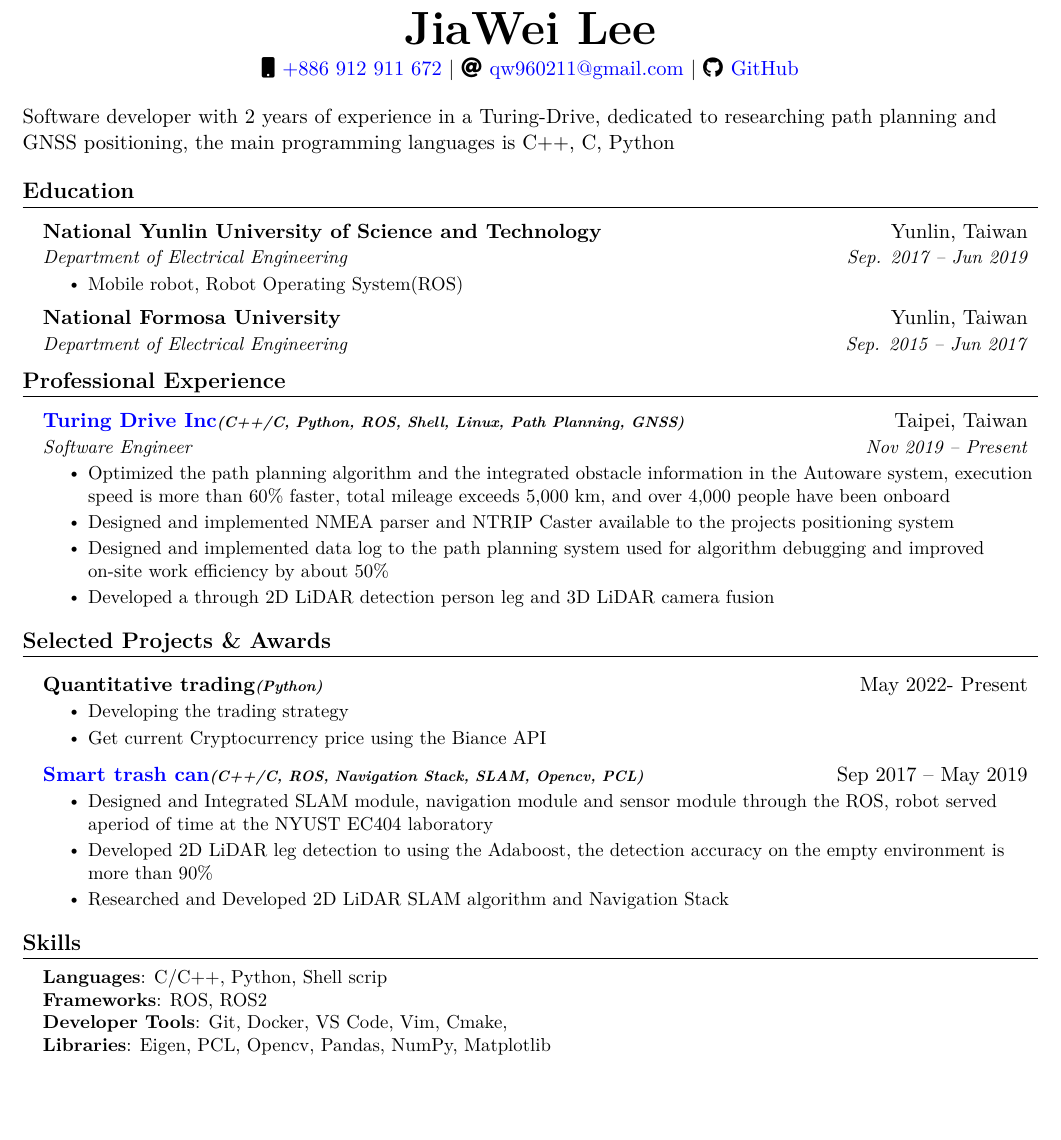
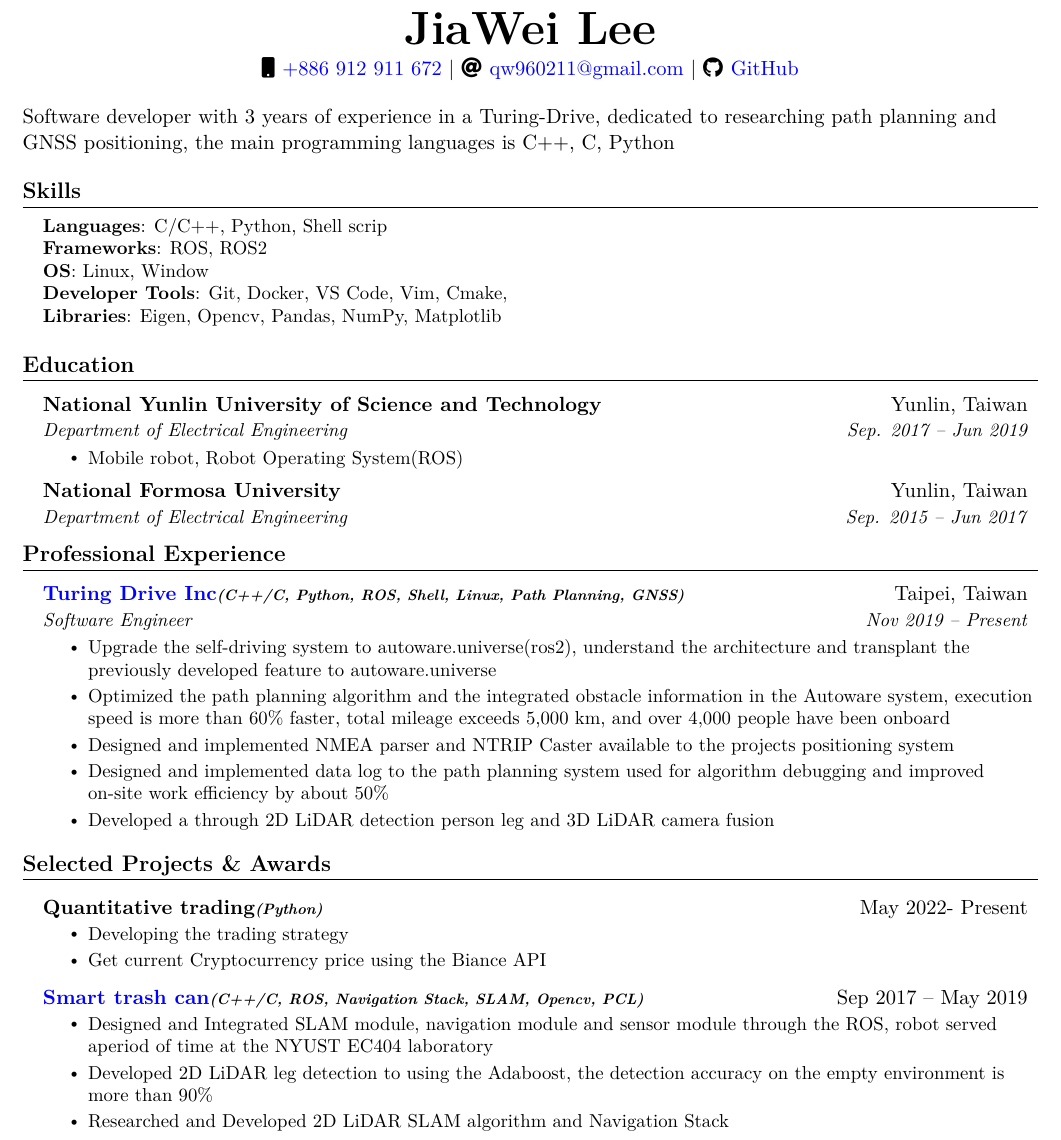
Before and after one commit to EC404/Curriculum-Vitae, a LaTeX CV (cv.tex): part of the page, cut so that both start at the same text, the shorter picture padded with empty space. Compiled offline with XeLaTeX.

Commit message:
add professional experience content

```diff
--- a/cv.tex
+++ b/cv.tex
@@ -93,8 +93,20 @@
     \faGithub \hspace{.5pt} \href{https://github.com/EC404}{\color{blue}GitHub}
 \end{center}
 
-{Software developer with 2 years of experience in a Turing-Drive, dedicated to researching
+{Software developer with 3 years of experience in a Turing-Drive, dedicated to researching
 path planning and GNSS positioning, the main programming languages is C++, C, Python} \\
+
+%-----------PROGRAMMING SKILLS-----------
+\section{\textbf{Skills}}
+ \begin{itemize}[leftmargin=0.15in, label={}]
+    \small{\item{
+     \textbf{Languages}{: C/C++, Python, Shell scrip} \\
+     \textbf{Frameworks}{: ROS, ROS2} \\
+     \textbf{OS}{: Linux, Window} \\
+     \textbf{Developer Tools}{: Git, Docker, VS Code, Vim, Cmake, } \\
+     \textbf{Libraries}{: Eigen, Opencv, Pandas, NumPy, Matplotlib}
+    }}
+ \end{itemize}
 
 %-----------EDUCATION-----------
 \section{\textbf{Education}}
@@ -121,6 +133,7 @@ path planning and GNSS positioning, the main programming languages is C++, C, Py
       {\href{https://turing-drive.com/zh/home-zh/}{\color{blue}Turing Drive Inc}\emph{\scriptsize{(C++/C, Python, ROS, Shell, Linux, Path Planning, GNSS)}}}{Taipei, Taiwan}
       {Software Engineer}{Nov 2019 -- Present}
       \resumeItemListStart
+      \resumeItem{Upgrade the self-driving system to autoware.universe(ros2), understand the architecture and transplant the previously developed feature to autoware.universe}
       \resumeItem{Optimized the path planning algorithm and the integrated obstacle information in the Autoware system, execution speed is more than 60\% faster, total mileage exceeds 5,000 km, and over 4,000 people have been onboard}
       \resumeItem{Designed and implemented NMEA parser and NTRIP Caster available to the projects positioning system}
       \resumeItem{Designed and implemented data log to the path planning system used for algorithm debugging and improved on-site work efficiency by about 50\%}
@@ -150,17 +163,6 @@ path planning and GNSS positioning, the main programming languages is C++, C, Py
     \resumeSubHeadingListEnd
 
 %
-%-----------PROGRAMMING SKILLS-----------
-\section{\textbf{Skills}}
- \begin{itemize}[leftmargin=0.15in, label={}]
-    \small{\item{
-     \textbf{Languages}{: C/C++, Python, Shell scrip} \\
-     \textbf{Frameworks}{: ROS, ROS2} \\
-     \textbf{Developer Tools}{: Git, Docker, VS Code, Vim, Cmake, } \\
-     \textbf{Libraries}{: Eigen, PCL, Opencv, Pandas, NumPy, Matplotlib}
-    }}
- \end{itemize}
-
 
 %-------------------------------------------
 \end{document}
```
Also changed, not shown: cv.pdf.
